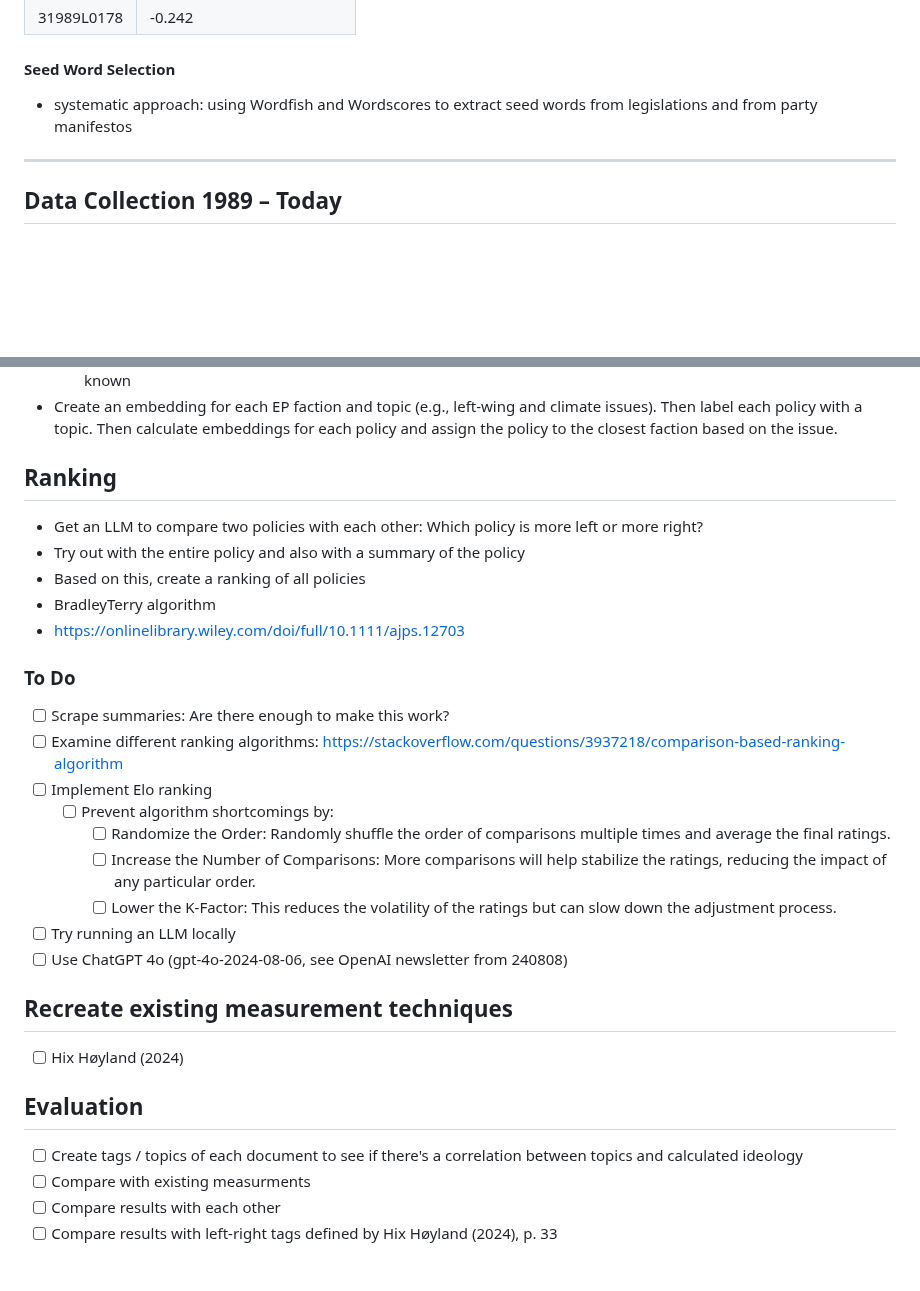
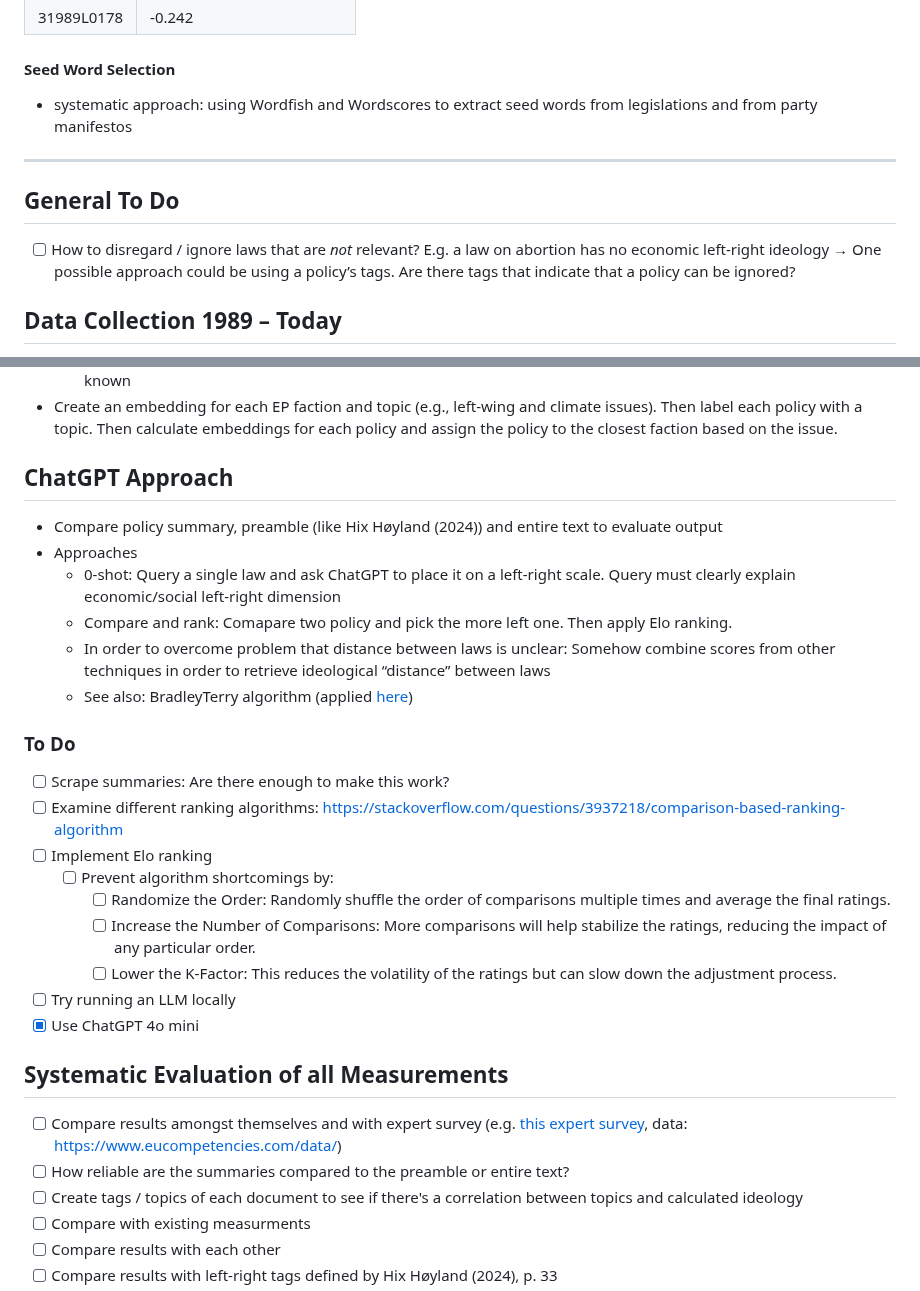
Before and after one commit to fabianaiolfi/eu-policy-feedback, a Markdown page: README.md, 2 parts joined by grey strips. Drawn GitHub-style; blank space fills up the shorter version.

```diff
--- a/README.md
+++ b/README.md
@@ -98,6 +88,9 @@ Preview of `glove_polarity_scores_all_dir_reg_social.rds` (N = 74,734):
 
 --------
 
+## General To Do
+- [ ] How to disregard / ignore laws that are *not* relevant? E.g. a law on abortion has no economic left-right ideology → One possible approach could be using a policy’s tags. Are there tags that indicate that a policy can be ignored?
+
 ## Data Collection 1989 – Today
 - [x] CEPS EurLex (1952 – 2019)
 - [ ] Moodley (1971 – 2022)
@@ -131,12 +124,13 @@ Preview of `glove_polarity_scores_all_dir_reg_social.rds` (N = 74,734):
 	- Policies or laws from another jurisdiction (e.g., UK), where policy author/creater and their political affiliation are known
 - Create an embedding for each EP faction and topic (e.g., left-wing and climate issues). Then label each policy with a topic. Then calculate embeddings for each policy and assign the policy to the closest faction based on the issue.
 
-## Ranking
-- Get an LLM to compare two policies with each other: Which policy is more left or more right?
-- Try out with the entire policy and also with a summary of the policy
-- Based on this, create a ranking of all policies
-- BradleyTerry algorithm
-- https://onlinelibrary.wiley.com/doi/full/10.1111/ajps.12703
+## ChatGPT Approach
+- Compare policy summary, preamble (like Hix Høyland (2024)) and entire text to evaluate output
+- Approaches
+  - 0-shot: Query a single law and ask ChatGPT to place it on a left-right scale. Query must clearly explain economic/social left-right dimension
+  - Compare and rank: Comapare two policy and pick the more left one. Then apply Elo ranking.
+  - In order to overcome problem that distance between laws is unclear: Somehow combine scores from other techniques in order to retrieve ideological “distance” between laws
+  - See also: BradleyTerry algorithm (applied [here](https://onlinelibrary.wiley.com/doi/full/10.1111/ajps.12703))
 
 ### To Do
 - [ ] Scrape summaries: Are there enough to make this work?
@@ -147,12 +141,11 @@ Preview of `glove_polarity_scores_all_dir_reg_social.rds` (N = 74,734):
 		- [ ] Increase the Number of Comparisons: More comparisons will help stabilize the ratings, reducing the impact of any particular order.
 		- [ ] Lower the K-Factor: This reduces the volatility of the ratings but can slow down the adjustment process.
 - [ ] Try running an LLM locally
-- [ ] Use ChatGPT 4o (gpt-4o-2024-08-06, see OpenAI newsletter from 240808)
+- [x] Use ChatGPT 4o mini
 
-## Recreate existing measurement techniques
-- [ ] Hix Høyland (2024)
-
-## Evaluation
+## Systematic Evaluation of all Measurements
+- [ ] Compare results amongst themselves and with expert survey (e.g. [this expert survey](https://www.dropbox.com/scl/fi/392u06vxzhz6sqebe5mam/EU_Competencies_Index_codebook_v1.pdf?rlkey=vgbqc57dmxur7rakqpekdswy8&dl=0), data: https://www.eucompetencies.com/data/)
+- [ ] How reliable are the summaries compared to the preamble or entire text?
 - [ ] Create tags / topics of each document to see if there's a correlation between topics and calculated ideology
 - [ ] Compare with existing measurments
 - [ ] Compare results with each other
```
Also changed, not shown: other parts of README.md (+27 -37 lines).
